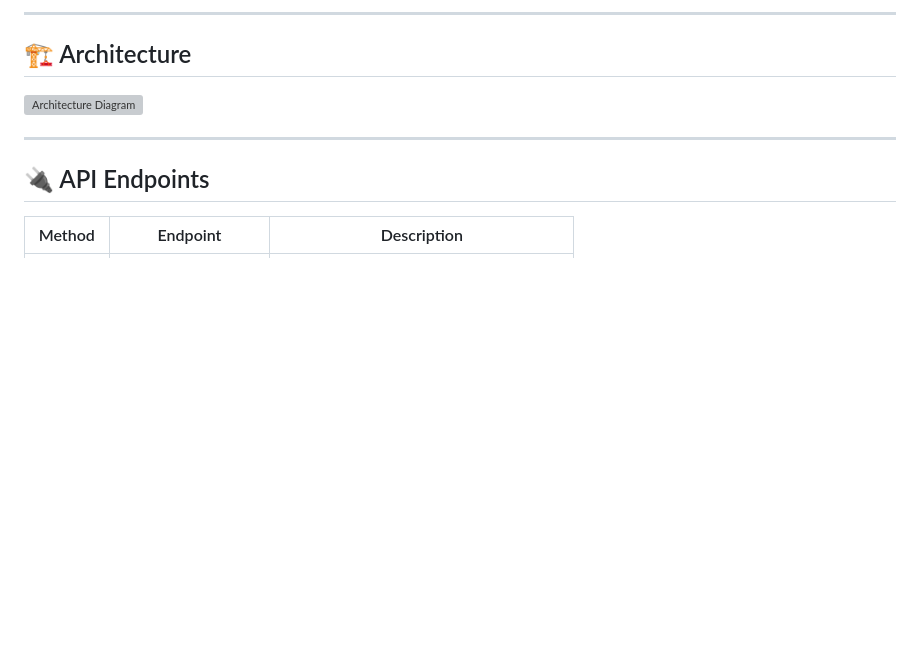
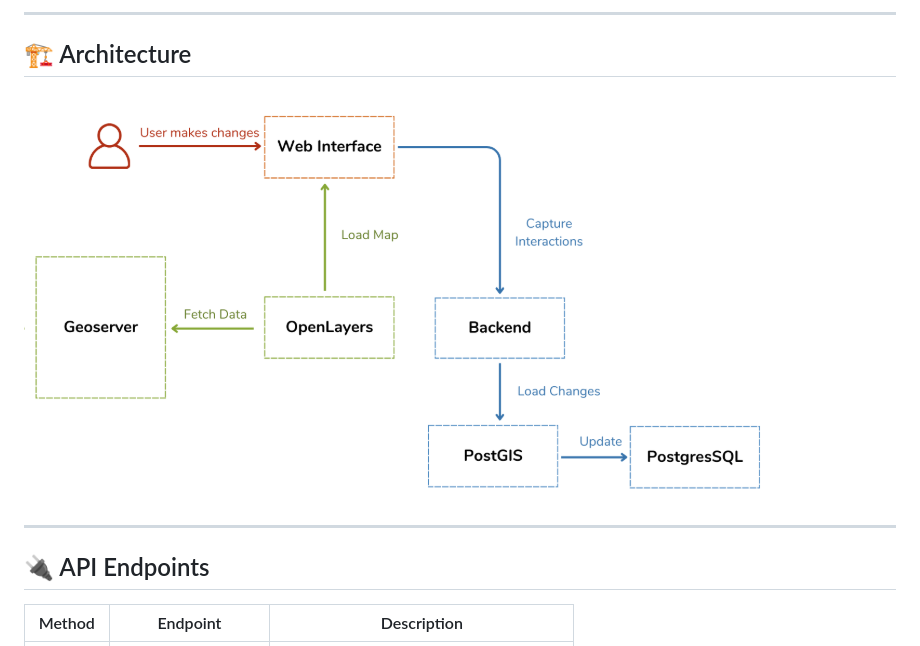
Before and after one commit to fatma-abid/NearSpot, a Markdown page: README.md, the part around the change. Rendered like a GitHub page; blank space fills up the shorter version; grey boxes are pictures that could not be loaded.

Commit message:
Fix image file extension in README

```diff
--- a/README.md
+++ b/README.md
@@ -187,7 +187,7 @@ Visit `http://localhost:8000`
 
 ## 🏗️ Architecture
 
-![Architecture Diagram](images/architecture.png)
+![Architecture Diagram](images/architecture.PNG)
 
 ---
 
```
